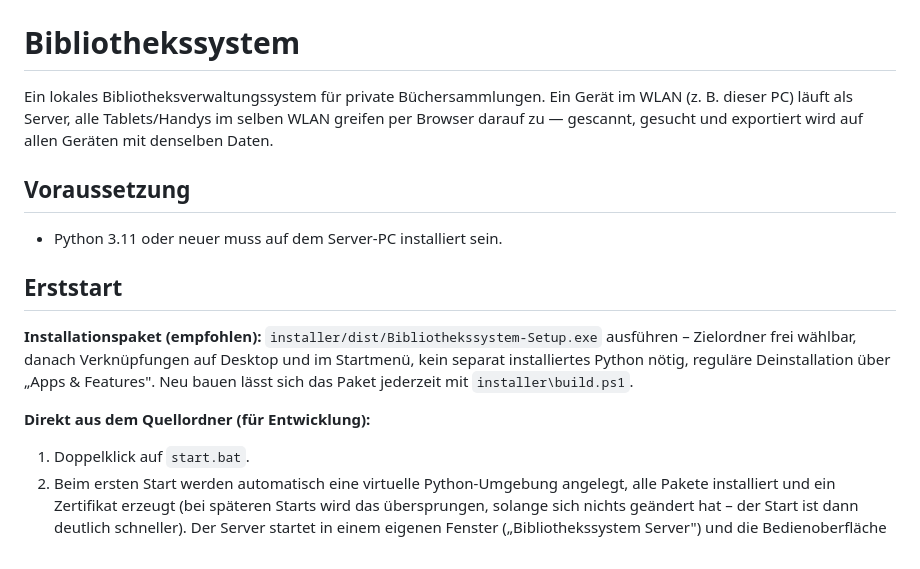
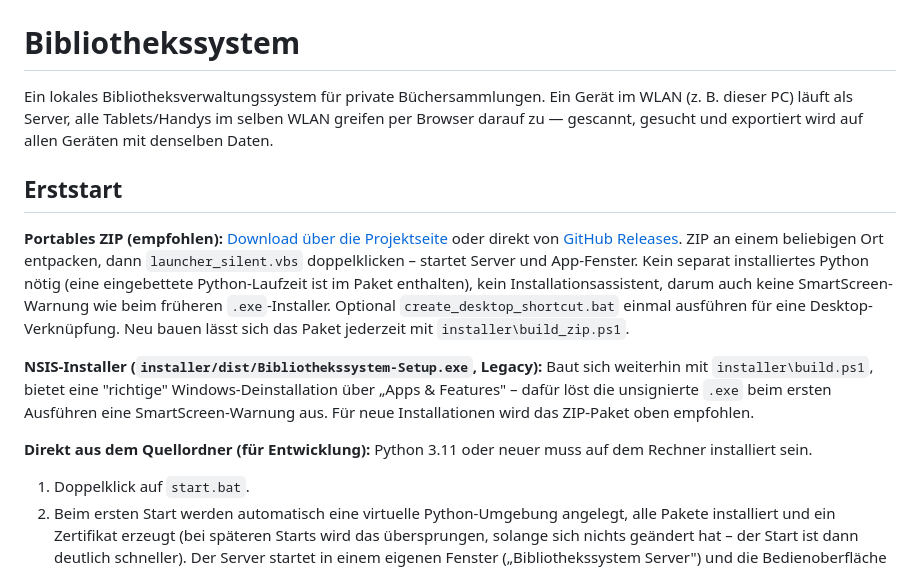
Before and after one commit to jilinxi123-sudo/bibliothekssystem, a Markdown page: README.md, the part around the change. GitHub-like rendering.

Commit message:
Document the portable ZIP as the recommended install method
Reflects the actual current recommendation: ZIP via Netlify/GitHub
Releases first, NSIS installer kept as legacy for its native
uninstall entry, source checkout for development.

```diff
--- a/README.md
+++ b/README.md
@@ -4,18 +4,24 @@ Ein lokales Bibliotheksverwaltungssystem für private Büchersammlungen. Ein Ger
 (z. B. dieser PC) läuft als Server, alle Tablets/Handys im selben WLAN greifen per Browser
 darauf zu — gescannt, gesucht und exportiert wird auf allen Geräten mit denselben Daten.
 
-## Voraussetzung
-
-- Python 3.11 oder neuer muss auf dem Server-PC installiert sein.
-
 ## Erststart
 
-**Installationspaket (empfohlen):** `installer/dist/Bibliothekssystem-Setup.exe` ausführen –
-Zielordner frei wählbar, danach Verknüpfungen auf Desktop und im Startmenü, kein separat
-installiertes Python nötig, reguläre Deinstallation über „Apps & Features". Neu bauen lässt
-sich das Paket jederzeit mit `installer\build.ps1`.
+**Portables ZIP (empfohlen):** [Download über die Projektseite](https://bibliothekssystem.netlify.app)
+oder direkt von [GitHub Releases](https://github.com/jilinxi123-sudo/bibliothekssystem/releases/latest).
+ZIP an einem beliebigen Ort entpacken, dann `launcher_silent.vbs` doppelklicken – startet
+Server und App-Fenster. Kein separat installiertes Python nötig (eine eingebettete
+Python-Laufzeit ist im Paket enthalten), kein Installationsassistent, darum auch keine
+SmartScreen-Warnung wie beim früheren `.exe`-Installer. Optional `create_desktop_shortcut.bat`
+einmal ausführen für eine Desktop-Verknüpfung. Neu bauen lässt sich das Paket jederzeit mit
+`installer\build_zip.ps1`.
 
-**Direkt aus dem Quellordner (für Entwicklung):**
+**NSIS-Installer (`installer/dist/Bibliothekssystem-Setup.exe`, Legacy):** Baut sich weiterhin
+mit `installer\build.ps1`, bietet eine "richtige" Windows-Deinstallation über „Apps &
+Features" – dafür löst die unsignierte `.exe` beim ersten Ausführen eine SmartScreen-Warnung
+aus. Für neue Installationen wird das ZIP-Paket oben empfohlen.
+
+**Direkt aus dem Quellordner (für Entwicklung):** Python 3.11 oder neuer muss auf dem
+Rechner installiert sein.
 
 1. Doppelklick auf `start.bat`.
 2. Beim ersten Start werden automatisch eine virtuelle Python-Umgebung angelegt, alle
```
